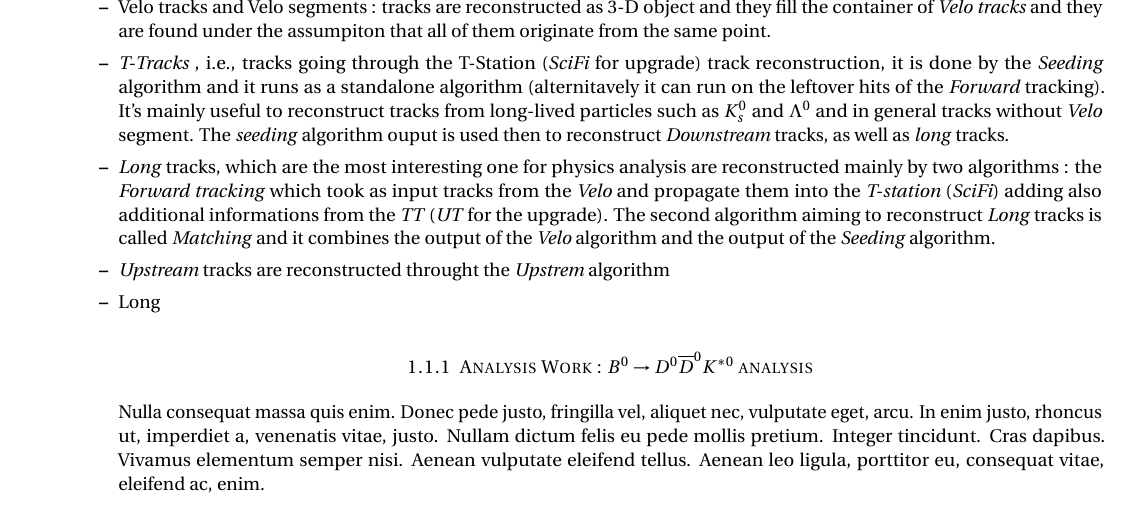
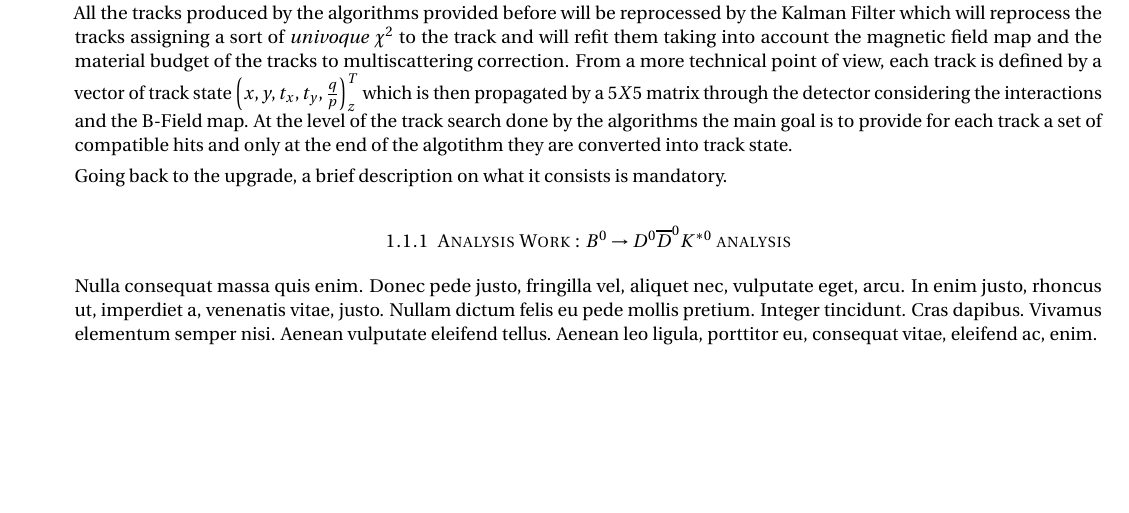
Before and after one commit to renqgl90/Documentations, a LaTeX document (Assessments/Document.tex): part of page 2 of 2 before the commit and part of page 1 of 2 after it, cut at the place of the change, the shorter picture padded with empty space. The pictures show the PDF file Assessments/Document.pdf that the author committed with the source.

Commit message:
New Version

```diff
--- a/Assessments/Document.tex
+++ b/Assessments/Document.tex
@@ -117,10 +125,16 @@ In the tracking system of \textit{LHCb} each track type is reconstructed by a pr
+\end{table}
 
-\begin{itemize}
-\item Velo tracks and Velo segments : tracks are reconstructed as 3-D object and they fill the container of \textit{Velo tracks} and they are found under the assumpiton that all of them originate from the same point.
-\item \textit{T-Tracks} , i.e., tracks going through the T-Station (\textit{SciFi} for upgrade) track reconstruction, it is done by the \textit{Seeding} algorithm and it runs as a standalone algorithm (alternitavely it can run on the leftover hits of the \textit{Forward} tracking). It's mainly useful to reconstruct tracks from long-lived particles such as $K_{s}^{0}$ and $\Lambda^{0}$  and in general tracks without \textit{Velo} segment. The \textit{seeding} algorithm ouput is used then to reconstruct \textit{Downstream} tracks, as well as \textit{long} tracks.
-\item \textit{Long} tracks, which are the most interesting one for physics analysis are reconstructed mainly by two algorithms : the \textit{Forward tracking} which took as input tracks from the \textit{Velo} and propagate them into the \textit{T-station} (\textit{SciFi}) adding also additional informations from the \textit{TT} (\textit{UT} for the upgrade). The second algorithm aiming to reconstruct \textit{Long} tracks is called \textit{Matching} and it combines the output of the \textit{Velo} algorithm and the output of the \textit{Seeding} algorithm.
-\item \textit{Upstream}  tracks are reconstructed throught the \textit{Upstrem} algorithm
-\item Long
+All the tracks produced by the algorithms provided before will be reprocessed by the Kalman Filter which will reprocess the tracks assigning a sort of \textit{univoque} $\chi^{2}$ to the track and will refit them taking into account the magnetic field map and the material budget of the tracks to multiscattering correction. From a more technical point of view, each track is defined by a vector of track state $\left( x, y, t_{x}, t_{y} , \frac{q}{p} \right)_{z}^{T}$ which is then propagated by a $5X5$ matrix through the detector considering the interactions and the B-Field map. At the level of the track search done by the algorithms the main goal is to provide for each track a set of compatible hits and only at the end of the algotithm they are converted into track state.
+
+Going back to the upgrade, a brief description on what it consists is mandatory.
+
+
+%\begin{itemize}
+%\item Velo tracks and Velo segments : tracks are reconstructed as 3-D object and they fill the container of \textit{Velo tracks} and they are found under the assumpiton that all of them originate from the same point.
+%\item \textit{T-Tracks} , i.e., tracks going through the T-Station (\textit{SciFi} for upgrade) track reconstruction, it is done by the \textit{Seeding} algorithm and it runs as a standalone algorithm (alternitavely it can run on the leftover hits of the \textit{Forward} tracking). It's mainly useful to reconstruct tracks from long-lived particles such as $K_{s}^{0}$ and $\Lambda^{0}$  and in general tracks without \textit{Velo} segment. The \textit{seeding} algorithm ouput is used then to reconstruct \textit{Downstream} tracks, as well as \textit{long} tracks.
+%\item \textit{Long} tracks, which are the most interesting one for physics analysis are reconstructed mainly by two algorithms : the \textit{Forward tracking} which took as input tracks from the \textit{Velo} and propagate them into the \textit{T-station} (\textit{SciFi}) adding also additional informations from the \textit{TT} (\textit{UT} for the upgrade). The second algorithm aiming to reconstruct \textit{Long} tracks is called \textit{Matching} and it combines the output of the \textit{Velo} algorithm and the output of the \textit{Seeding} algorithm.
+%\item \textit{Upstream}  tracks are reconstructed throught the \textit{Upstrem} algorithm.
+%\item Long
 
 \subsubsection{Analysis Work : $B^{0}\rightarrow D^{0}\overline{D}^{0}K^{\ast 0}$ analysis}
 Nulla consequat massa quis enim. Donec pede justo, fringilla vel, aliquet nec, vulputate eget, arcu. In enim justo, rhoncus ut, imperdiet a, venenatis vitae, justo. Nullam dictum felis eu pede mollis pretium. Integer tincidunt. Cras dapibus. Vivamus elementum semper nisi. Aenean vulputate eleifend tellus. Aenean leo ligula, porttitor eu, consequat vitae, eleifend ac, enim.
```
Also changed, not shown: Assessments/Document.pdf, Assessments/Document.tex (16 more changed lines), 6 other files.
